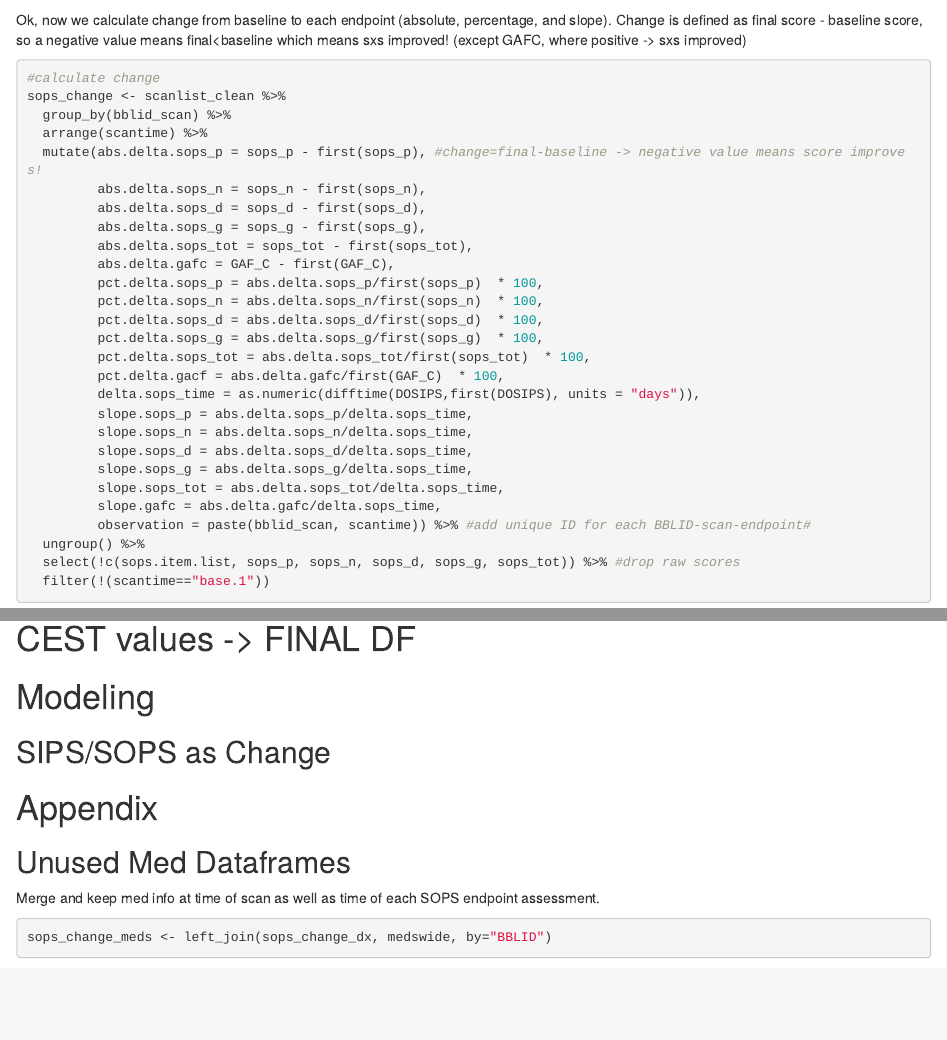
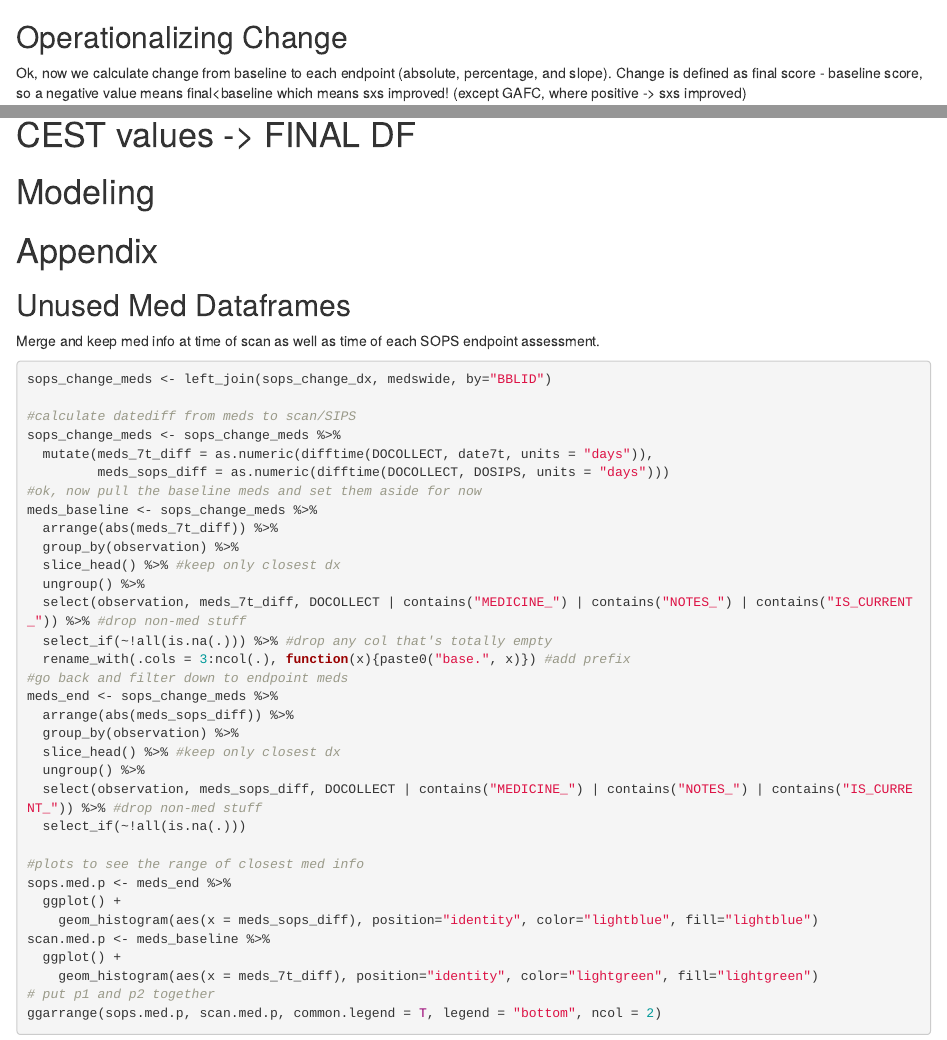
Before and after one commit to megardn/Roalf-Rotation-2022, an R Markdown document (clinical/GluCEST-SOPS-Prediction.Rmd): the page in a window 1100 px wide, from 8800 px down, and a second part further down, joined at a grey line. Rendered offline with R 4.5, knitr and Pandoc, with nearby package versions; some code elsewhere in the file could not run offline.

Commit message:
formatting

````diff
--- a/clinical/GluCEST-SOPS-Prediction.Rmd
+++ b/clinical/GluCEST-SOPS-Prediction.Rmd
@@ -301,6 +301,8 @@ scanlist_clean <- scanlist %>%
 table(scanlist_clean$scantime)
 ```
 
+## Operationalizing Change
+
 Ok, now we calculate change from baseline to each endpoint (absolute, percentage, and slope). Change is defined as final score - baseline score, so a negative value means final<baseline which means sxs improved! (except GAFC, where positive -> sxs improved)
 
 ``` {r}
@@ -548,8 +550,6 @@ sops_change_meds.life %>%
 
 # Modeling
 
-## SIPS/SOPS as Change
-
 # Appendix
 ## Unused Med Dataframes
 
````
